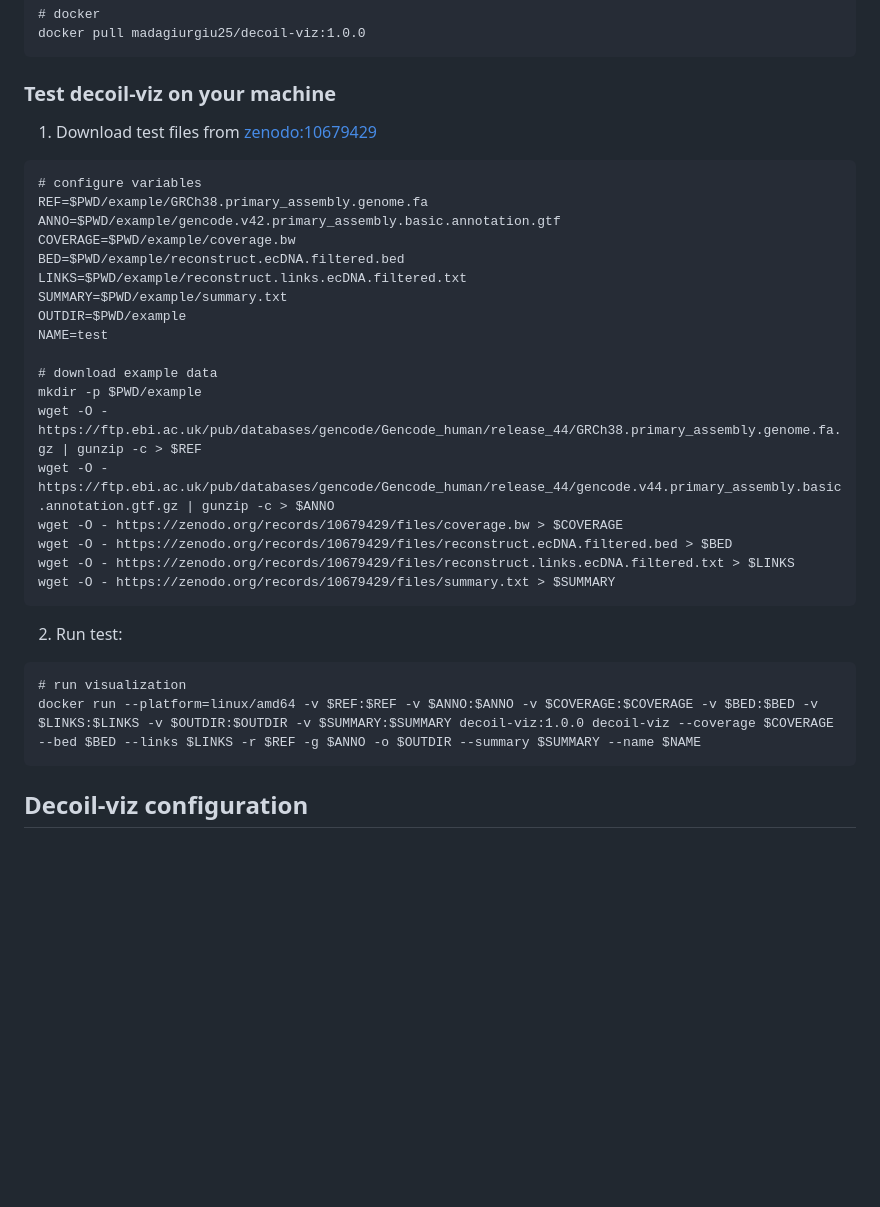
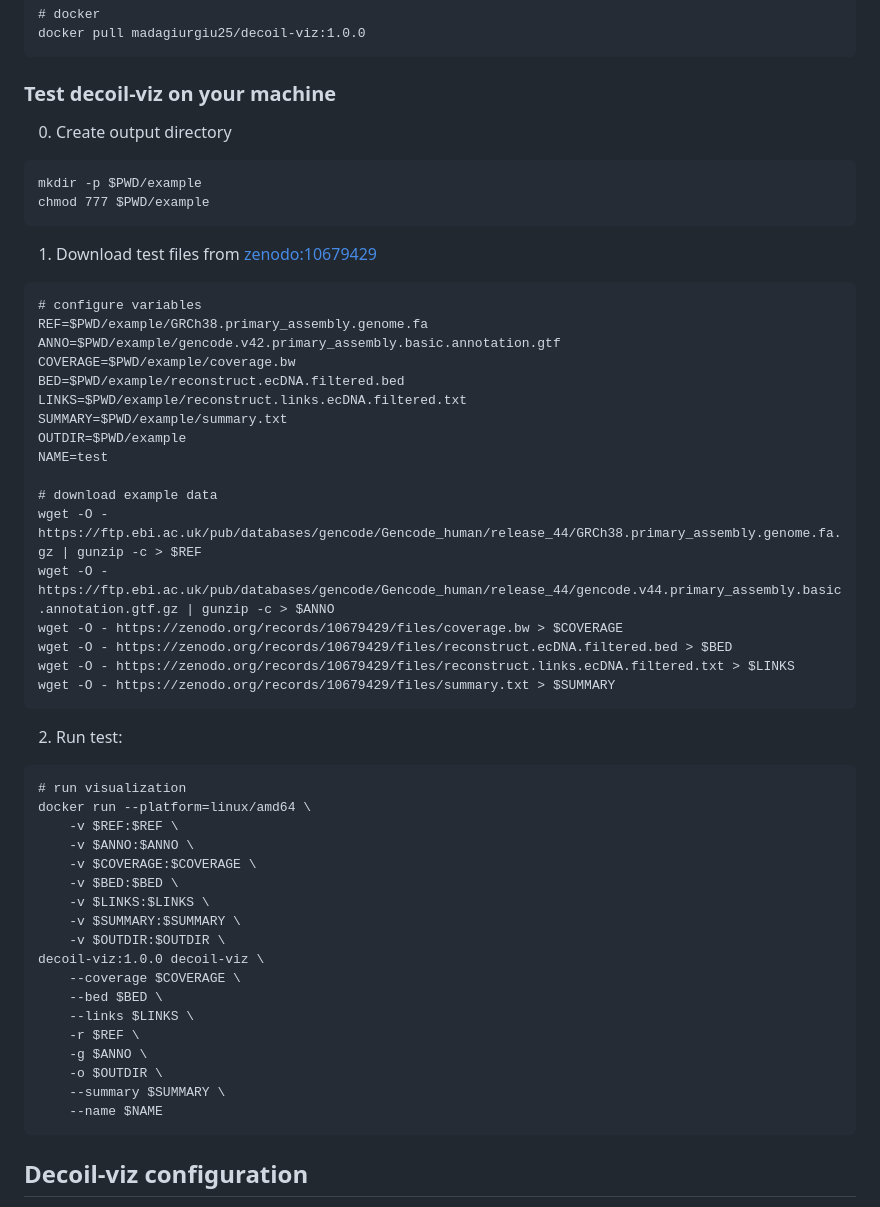
Before and after one commit to madagiurgiu25/decoil-viz, a Markdown page: README.md, the part around the change. Rendered like a GitHub page; blank space fills up the shorter version.

Commit message:
update documentation

````diff
--- a/README.md
+++ b/README.md
@@ -25,6 +25,13 @@ docker pull madagiurgiu25/decoil-viz:1.0.0
 
 ### Test decoil-viz on your machine
 
+0. Create output directory
+
+```commandline
+mkdir -p $PWD/example
+chmod 777 $PWD/example
+```
+
 1. Download test files from [zenodo:10679429](https://zenodo.org/records/10679429)
 
 ```commandline
@@ -39,7 +46,6 @@ OUTDIR=$PWD/example
 NAME=test
 
 # download example data
-mkdir -p $PWD/example
 wget -O - https://ftp.ebi.ac.uk/pub/databases/gencode/Gencode_human/release_44/GRCh38.primary_assembly.genome.fa.gz | gunzip -c > $REF
 wget -O - https://ftp.ebi.ac.uk/pub/databases/gencode/Gencode_human/release_44/gencode.v44.primary_assembly.basic.annotation.gtf.gz | gunzip -c > $ANNO
 wget -O - https://zenodo.org/records/10679429/files/coverage.bw > $COVERAGE
@@ -52,7 +58,23 @@ wget -O - https://zenodo.org/records/10679429/files/summary.txt > $SUMMARY
 
 ```commandline
 # run visualization
-docker run --platform=linux/amd64 -v $REF:$REF -v $ANNO:$ANNO -v $COVERAGE:$COVERAGE -v $BED:$BED -v $LINKS:$LINKS -v $OUTDIR:$OUTDIR -v $SUMMARY:$SUMMARY decoil-viz:1.0.0 decoil-viz --coverage $COVERAGE --bed $BED --links $LINKS -r $REF -g $ANNO -o $OUTDIR --summary $SUMMARY --name $NAME
+docker run --platform=linux/amd64 \
+    -v $REF:$REF \
+    -v $ANNO:$ANNO \
+    -v $COVERAGE:$COVERAGE \
+    -v $BED:$BED \
+    -v $LINKS:$LINKS \
+    -v $SUMMARY:$SUMMARY \
+    -v $OUTDIR:$OUTDIR \
+decoil-viz:1.0.0 decoil-viz \
+    --coverage $COVERAGE \
+    --bed $BED \
+    --links $LINKS \
+    -r $REF \
+    -g $ANNO \
+    -o $OUTDIR \
+    --summary $SUMMARY \
+    --name $NAME
 ```
 
 ## Decoil-viz configuration <a name="decoil-usage"></a>
````
